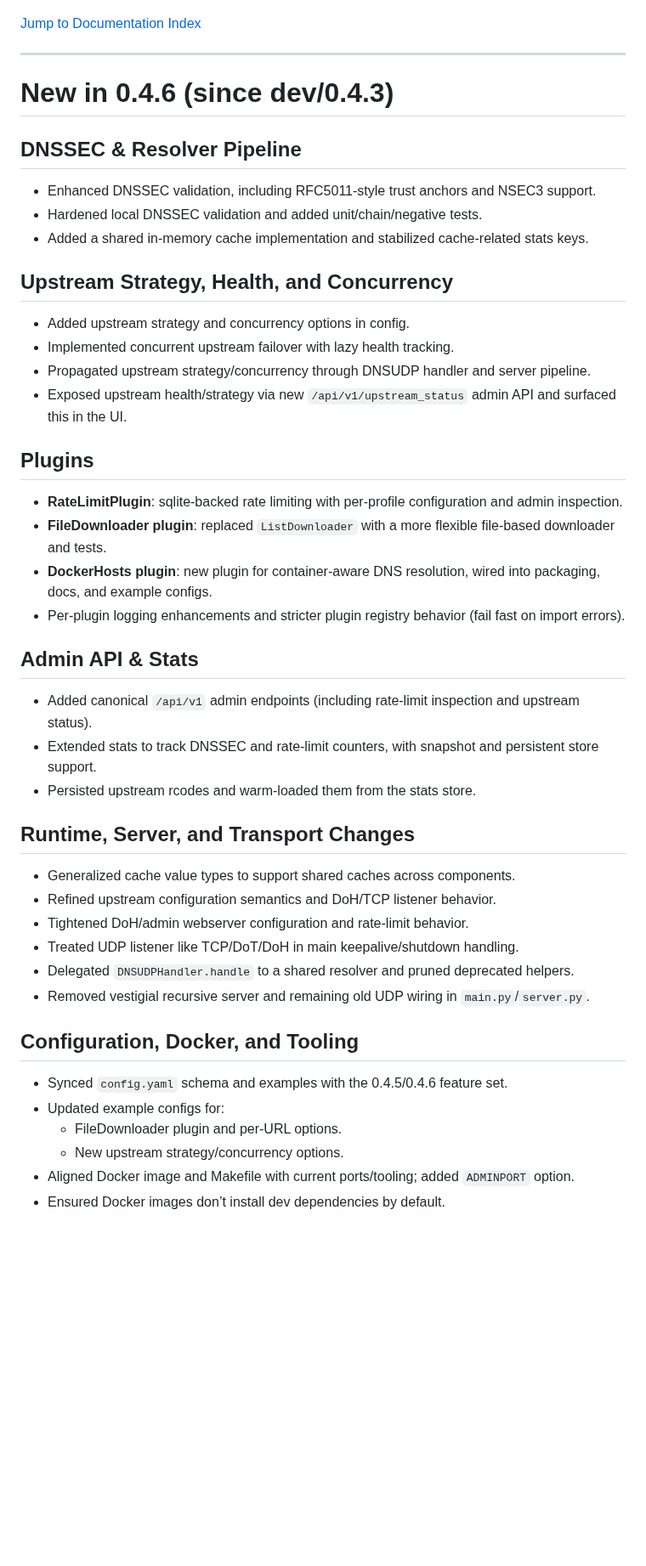
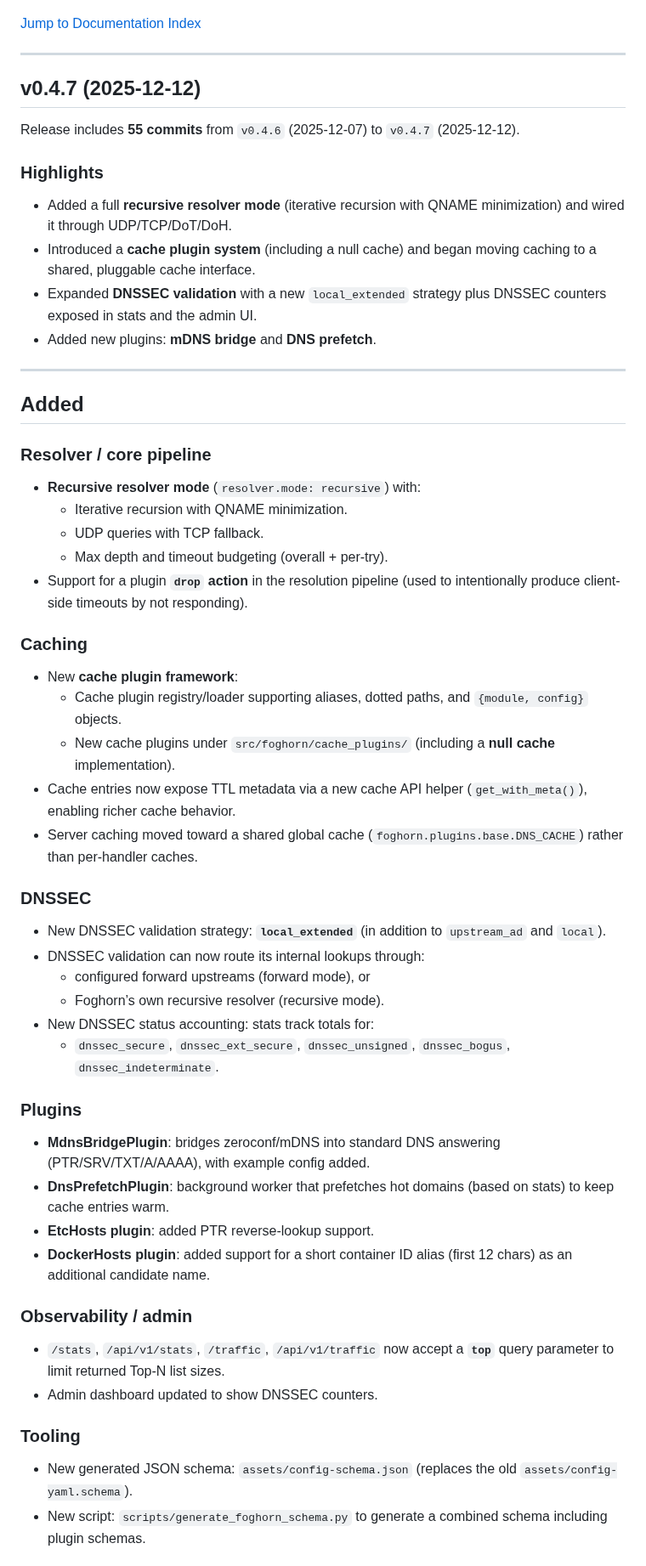
Before and after one commit to zallison/foghorn, a Markdown page: README.md, the part around one of its changes. Shown at 85% size. Rendered like a GitHub page; blank space fills up the shorter version.

```diff
--- a/README.md
+++ b/README.md
@@ -18,42 +18,53 @@ For developer documentation (architecture, transports, plugin internals, testing
 
 ----
 
-# New in 0.4.6 (since dev/0.4.3)
+## v0.4.7 (2025-12-12)
 
-## DNSSEC & Resolver Pipeline
-- Enhanced DNSSEC validation, including RFC5011-style trust anchors and NSEC3 support.
-- Hardened local DNSSEC validation and added unit/chain/negative tests.
-- Added a shared in-memory cache implementation and stabilized cache-related stats keys.
+Release includes **55 commits** from `v0.4.6` (2025-12-07) to `v0.4.7` (2025-12-12).
 
-## Upstream Strategy, Health, and Concurrency
-- Added upstream strategy and concurrency options in config.
-- Implemented concurrent upstream failover with lazy health tracking.
-- Propagated upstream strategy/concurrency through DNSUDP handler and server pipeline.
-- Exposed upstream health/strategy via new `/api/v1/upstream_status` admin API and surfaced this in the UI.
+### Highlights
+- Added a full **recursive resolver mode** (iterative recursion with QNAME minimization) and wired it through UDP/TCP/DoT/DoH.
+- Introduced a **cache plugin system** (including a null cache) and began moving caching to a shared, pluggable cache interface.
+- Expanded **DNSSEC validation** with a new `local_extended` strategy plus DNSSEC counters exposed in stats and the admin UI.
+- Added new plugins: **mDNS bridge** and **DNS prefetch**.
 
-## Plugins
-- **RateLimitPlugin**: sqlite-backed rate limiting with per-profile configuration and admin inspection.
-- **FileDownloader plugin**: replaced `ListDownloader` with a more flexible file-based downloader and tests.
-- **DockerHosts plugin**: new plugin for container-aware DNS resolution, wired into packaging, docs, and example configs.
-- Per-plugin logging enhancements and stricter plugin registry behavior (fail fast on import errors).
+---
 
-## Admin API & Stats
-- Added canonical `/api/v1` admin endpoints (including rate-limit inspection and upstream status).
-- Extended stats to track DNSSEC and rate-limit counters, with snapshot and persistent store support.
-- Persisted upstream rcodes and warm-loaded them from the stats store.
+## Added
 
-## Runtime, Server, and Transport Changes
-- Generalized cache value types to support shared caches across components.
-- Refined upstream configuration semantics and DoH/TCP listener behavior.
-- Tightened DoH/admin webserver configuration and rate-limit behavior.
-- Treated UDP listener like TCP/DoT/DoH in main keepalive/shutdown handling.
-- Delegated `DNSUDPHandler.handle` to a shared resolver and pruned deprecated helpers.
-- Removed vestigial recursive server and remaining old UDP wiring in `main.py`/`server.py`.
+### Resolver / core pipeline
+- **Recursive resolver mode** (`resolver.mode: recursive`) with:
+  - Iterative recursion with QNAME minimization.
+  - UDP queries with TCP fallback.
+  - Max depth and timeout budgeting (overall + per-try).
+- Support for a plugin **`drop` action** in the resolution pipeline (used to intentionally produce client-side timeouts by not responding).
 
-## Configuration, Docker, and Tooling
-- Synced `config.yaml` schema and examples with the 0.4.5/0.4.6 feature set.
-- Updated example configs for:
-  - FileDownloader plugin and per-URL options.
-  - New upstream strategy/concurrency options.
-- Aligned Docker image and Makefile with current ports/tooling; added `ADMINPORT` option.
-- Ensured Docker images don’t install dev dependencies by default.
+### Caching
+- New **cache plugin framework**:
+  - Cache plugin registry/loader supporting aliases, dotted paths, and `{module, config}` objects.
+  - New cache plugins under `src/foghorn/cache_plugins/` (including a **null cache** implementation).
+- Cache entries now expose TTL metadata via a new cache API helper (`get_with_meta()`), enabling richer cache behavior.
+- Server caching moved toward a shared global cache (`foghorn.plugins.base.DNS_CACHE`) rather than per-handler caches.
+
+### DNSSEC
+- New DNSSEC validation strategy: **`local_extended`** (in addition to `upstream_ad` and `local`).
+- DNSSEC validation can now route its internal lookups through:
+  - configured forward upstreams (forward mode), or
+  - Foghorn’s own recursive resolver (recursive mode).
+- New DNSSEC status accounting: stats track totals for:
+  - `dnssec_secure`, `dnssec_ext_secure`, `dnssec_unsigned`, `dnssec_bogus`, `dnssec_indeterminate`.
+
+### Plugins
+- **MdnsBridgePlugin**: bridges zeroconf/mDNS into standard DNS answering (PTR/SRV/TXT/A/AAAA), with example config added.
+- **DnsPrefetchPlugin**: background worker that prefetches hot domains (based on stats) to keep cache entries warm.
+- **EtcHosts plugin**: added PTR reverse-lookup support.
+- **DockerHosts plugin**: added support for a short container ID alias (first 12 chars) as an additional candidate name.
+
+### Observability / admin
+- `/stats`, `/api/v1/stats`, `/traffic`, `/api/v1/traffic` now accept a **`top`** query parameter to limit returned Top-N list sizes.
+- Admin dashboard updated to show DNSSEC counters.
+
+### Tooling
+- New generated JSON schema: `assets/config-schema.json` (replaces the old `assets/config-yaml.schema`).
+- New script: `scripts/generate_foghorn_schema.py` to generate a combined schema including plugin schemas.
+
```
Also changed, not shown: other parts of README.md (+57 -16 lines).
